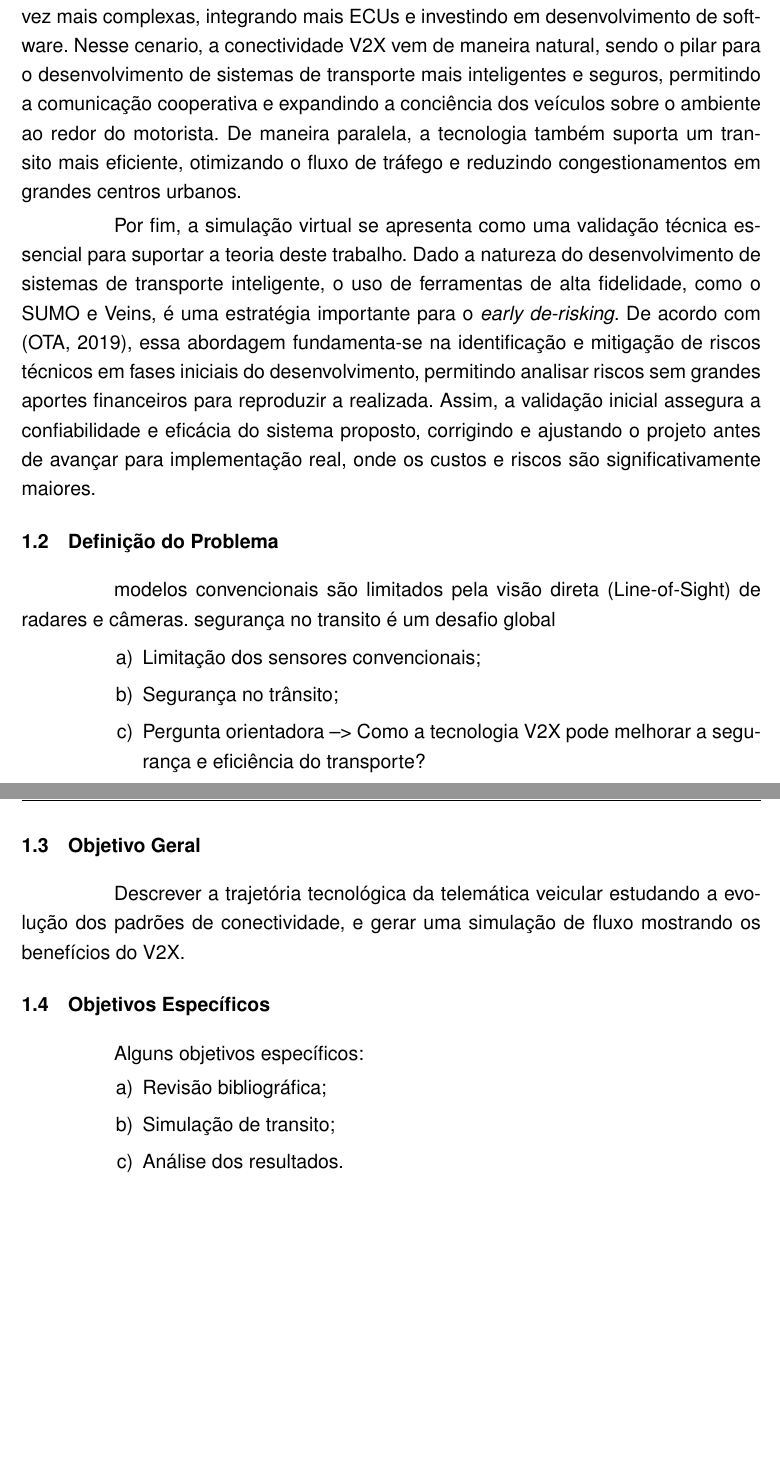
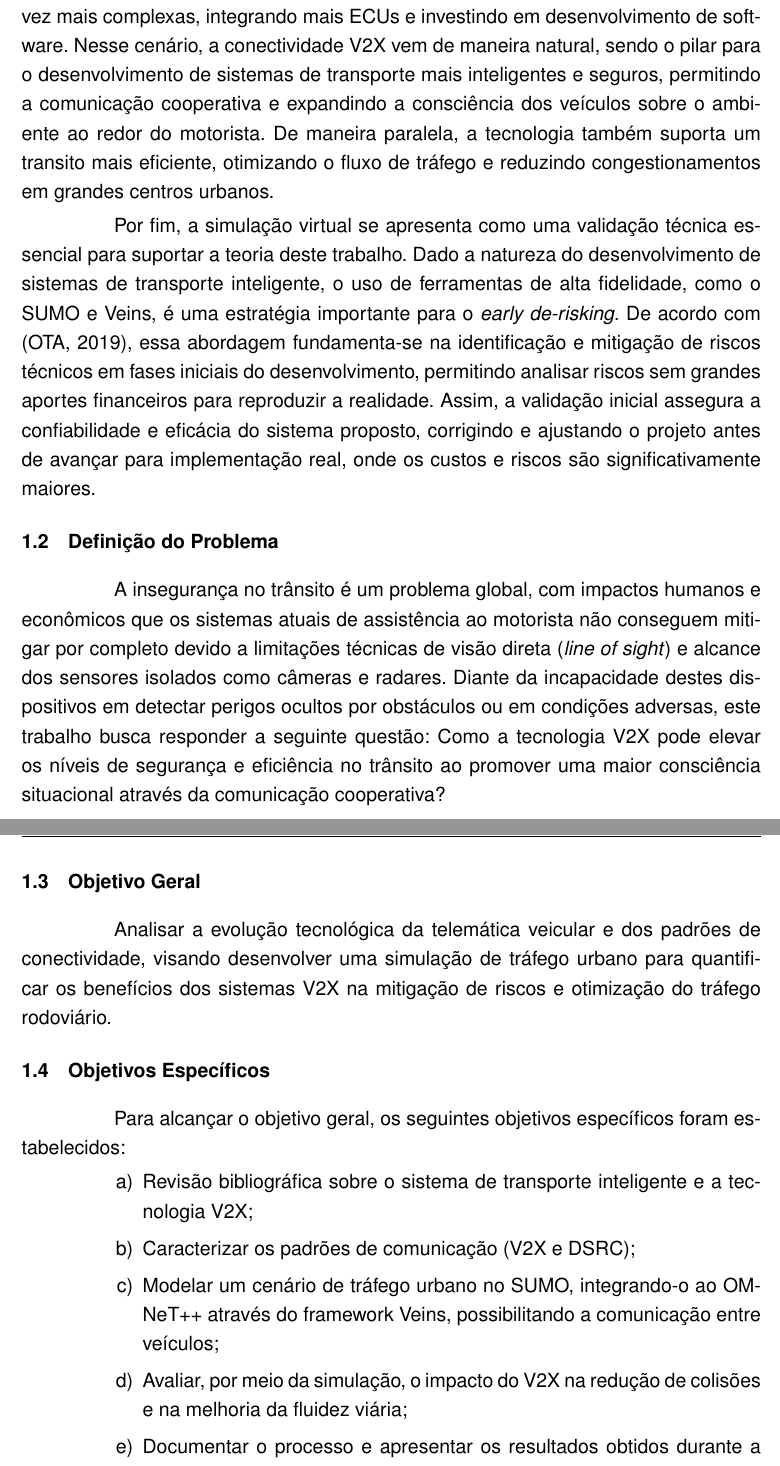
Before and after one commit to ViniciosKraus/TCC_IFSC_Sistemas_V2X, a LaTeX thesis (monografia.tex, which reads tex/cap1.tex): two parts of pages 14 and 15 of 30, joined at a grey line, cut so that both start at the same text, the shorter picture padded with empty space. Compiled offline with pdfLaTeX.

Commit message:
Definição do problema, objetio geral e objetivos especificos
Co-authored-by: Copilot <copilot@github.com>

```diff
--- a/tex/cap1.tex
+++ b/tex/cap1.tex
@@ -38,41 +38,39 @@ pode ser uma etapa crucial para o desenvolvimento e implementação de uma infra
 
 \section{Justificativa}
 
-A justificativa deste estudo vem com o grande desenvolvimento tecnológico que o setor automotivo nos ultimos anos, que vem desenvolvendo arquiteturas cada vez mais
-complexas, integrando mais ECUs e investindo em desenvolvimento de software. Nesse cenario, a conectividade V2X vem de maneira natural, sendo o pilar para o
-desenvolvimento de sistemas de transporte mais inteligentes e seguros, permitindo a comunicação cooperativa e expandindo a conciência dos veículos sobre o ambiente
+A justificativa deste estudo vem com o grande desenvolvimento tecnológico que o setor automotivo nos últimos anos, que vem desenvolvendo arquiteturas cada vez mais
+complexas, integrando mais ECUs e investindo em desenvolvimento de software. Nesse cenário, a conectividade V2X vem de maneira natural, sendo o pilar para o
+desenvolvimento de sistemas de transporte mais inteligentes e seguros, permitindo a comunicação cooperativa e expandindo a consciência dos veículos sobre o ambiente
 ao redor do motorista. De maneira paralela, a tecnologia também suporta um transito mais eficiente, otimizando o fluxo de tráfego e reduzindo congestionamentos em
 grandes centros urbanos.
 
 Por fim, a simulação virtual se apresenta como uma validação técnica essencial para suportar a teoria deste trabalho. Dado a natureza do desenvolvimento de sistemas
 de transporte inteligente, o uso de ferramentas de alta fidelidade, como o SUMO e Veins, é uma estratégia importante para o \textit{early de-risking}. De acordo
 com \cite{ref:ota}, essa abordagem fundamenta-se na identificação e mitigação de riscos técnicos em fases iniciais do desenvolvimento, permitindo analisar riscos
-sem grandes aportes financeiros para reproduzir a realizada. Assim, a validação inicial assegura a confiabilidade e eficácia do sistema proposto, corrigindo e
+sem grandes aportes financeiros para reproduzir a realidade. Assim, a validação inicial assegura a confiabilidade e eficácia do sistema proposto, corrigindo e
 ajustando o projeto antes de avançar para implementação real, onde os custos e riscos são significativamente maiores.
 
 \section{Definição do Problema}
 
-modelos convencionais são limitados pela visão direta (Line-of-Sight) de radares e câmeras.
-segurança no transito é um desafio global
-
-\begin{alineas}
-    \item Limitação dos sensores convencionais;
-    \item Segurança no trânsito;
-    \item Pergunta orientadora --> Como a tecnologia V2X pode melhorar a segurança e eficiência do transporte?
-\end{alineas}
+A insegurança no trânsito é um problema global, com impactos humanos e econômicos que os sistemas atuais de assistência ao motorista não conseguem mitigar por
+completo devido a limitações técnicas de visão direta (\textit{line of sight}) e alcance dos sensores isolados como câmeras e radares. Diante da incapacidade
+destes dispositivos em detectar perigos ocultos por obstáculos ou em condições adversas, este trabalho busca responder a seguinte questão: Como a tecnologia V2X
+pode elevar os níveis de segurança e eficiência no trânsito ao promover uma maior consciência situacional através da comunicação cooperativa?
 
 \section{Objetivo Geral}
 
-Descrever a trajetória tecnológica da telemática veicular estudando a evolução dos padrões de conectividade, e gerar uma simulação de fluxo mostrando os benefícios
-do V2X.
+Analisar a evolução tecnológica da telemática veicular e dos padrões de conectividade, visando desenvolver uma simulação de tráfego urbano para quantificar os
+benefícios dos sistemas V2X na mitigação de riscos e otimização do tráfego rodoviário.
 
 \section{Objetivos Específicos}
 
-Alguns objetivos específicos:
+Para alcançar o objetivo geral, os seguintes objetivos específicos foram estabelecidos:
 \begin{alineas}
-    \item Revisão bibliográfica;
-    \item Simulação de transito;
-    \item Análise dos resultados.
+    \item Revisão bibliográfica sobre o sistema de transporte inteligente e a tecnologia V2X;
+    \item Caracterizar os padrões de comunicação (V2X e DSRC);
+    \item Modelar um cenário de tráfego urbano no SUMO, integrando-o ao OMNeT++ através do framework Veins, possibilitando a comunicação entre veículos;
+    \item Avaliar, por meio da simulação, o impacto do V2X na redução de colisões e na melhoria da fluidez viária;
+    \item Documentar o processo e apresentar os resultados obtidos durante a simulação.
 \end{alineas}
 
 \section{Estrutura do Trabalho}
```
Also changed, not shown: tex/cap2.tex (+2 -2 lines), tex/cap4.tex (+3 -3 lines), monografia.pdf, tex/cap1.tex (22 more changed lines), 12 other files.
